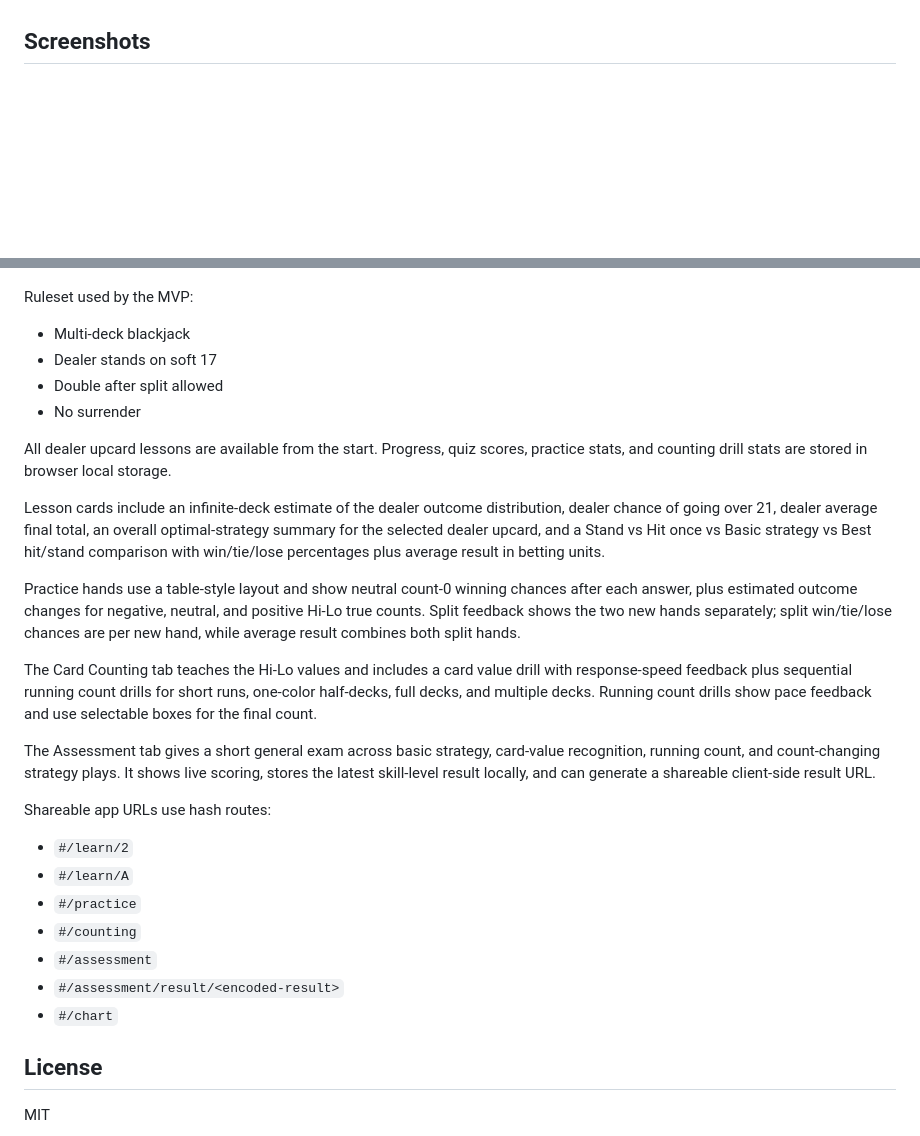
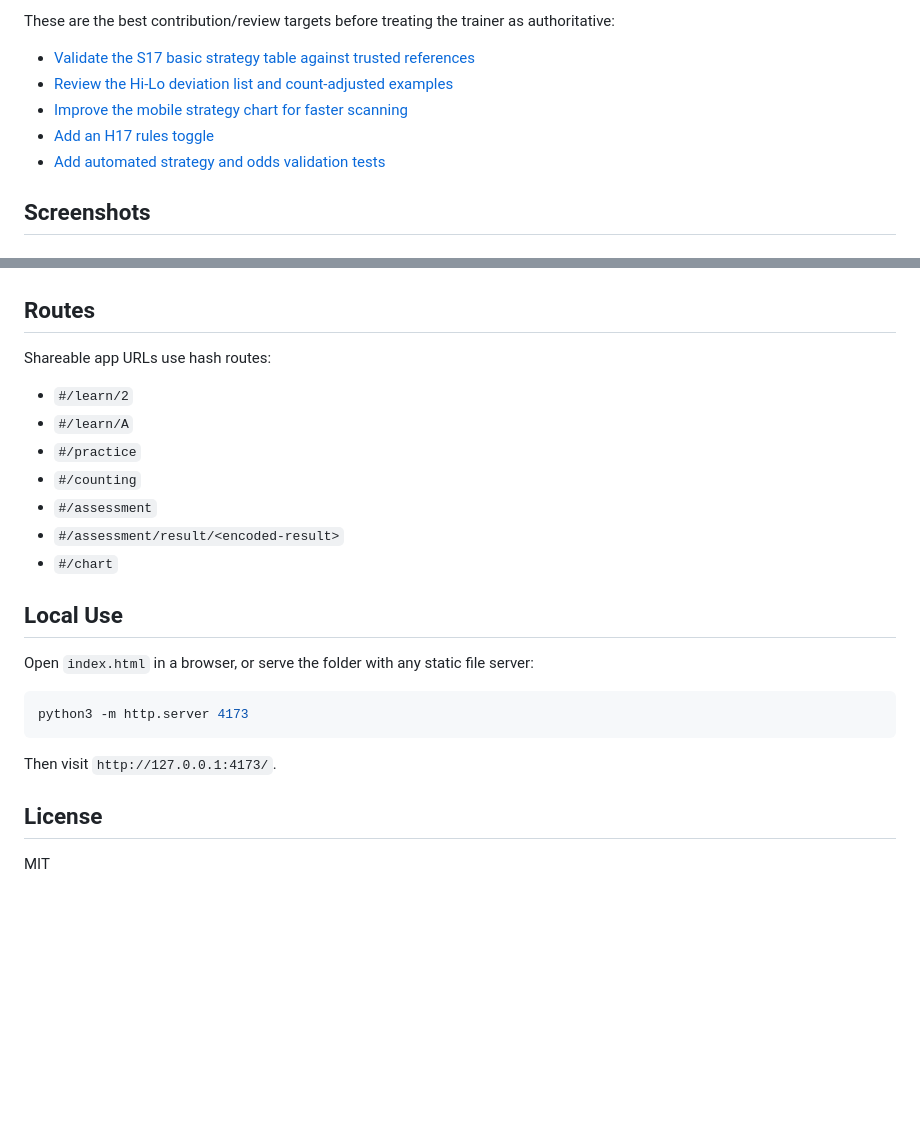
Before and after one commit to otcan/learn_bj, a Markdown page: README.md, 2 parts joined by grey strips. GitHub-like rendering; blank space fills up the shorter version.

Commit message:
Prepare repo for public feedback

````diff
--- a/README.md
+++ b/README.md
@@ -10,3 +71,10 @@ For local use, open `index.html` in a browser, or serve the folder with any stat
+These are the best contribution/review targets before treating the trainer as authoritative:
+
+- [Validate the S17 basic strategy table against trusted references](https://github.com/otcan/learn_bj/issues/3)
+- [Review the Hi-Lo deviation list and count-adjusted examples](https://github.com/otcan/learn_bj/issues/4)
+- [Improve the mobile strategy chart for faster scanning](https://github.com/otcan/learn_bj/issues/2)
+- [Add an H17 rules toggle](https://github.com/otcan/learn_bj/issues/1)
+- [Add automated strategy and odds validation tests](https://github.com/otcan/learn_bj/issues/5)
 
 ## Screenshots
 
@@ -22,22 +90,7 @@ For local use, open `index.html` in a browser, or serve the folder with any stat
 
 ![Combined strategy chart](screenshots/strategy-chart.png)
 
-Ruleset used by the MVP:
-
-- Multi-deck blackjack
-- Dealer stands on soft 17
-- Double after split allowed
-- No surrender
-
-All dealer upcard lessons are available from the start. Progress, quiz scores, practice stats, and counting drill stats are stored in browser local storage.
-
-Lesson cards include an infinite-deck estimate of the dealer outcome distribution, dealer chance of going over 21, dealer average final total, an overall optimal-strategy summary for the selected dealer upcard, and a Stand vs Hit once vs Basic strategy vs Best hit/stand comparison with win/tie/lose percentages plus average result in betting units.
-
-Practice hands use a table-style layout and show neutral count-0 winning chances after each answer, plus estimated outcome changes for negative, neutral, and positive Hi-Lo true counts. Split feedback shows the two new hands separately; split win/tie/lose chances are per new hand, while average result combines both split hands.
-
-The Card Counting tab teaches the Hi-Lo values and includes a card value drill with response-speed feedback plus sequential running count drills for short runs, one-color half-decks, full decks, and multiple decks. Running count drills show pace feedback and use selectable boxes for the final count.
-
-The Assessment tab gives a short general exam across basic strategy, card-value recognition, running count, and count-changing strategy plays. It shows live scoring, stores the latest skill-level result locally, and can generate a shareable client-side result URL.
+## Routes
 
 Shareable app URLs use hash routes:
 
@@ -49,6 +102,16 @@ Shareable app URLs use hash routes:
 - `#/assessment/result/<encoded-result>`
 - `#/chart`
 
+## Local Use
+
+Open `index.html` in a browser, or serve the folder with any static file server:
+
+```bash
+python3 -m http.server 4173
+```
+
+Then visit `http://127.0.0.1:4173/`.
+
 ## License
 
 MIT
````
Also changed, not shown: other parts of README.md (+65 -4 lines), POSTING.md (added, +76 -0 lines), social-preview.png (added), 2 other files.
